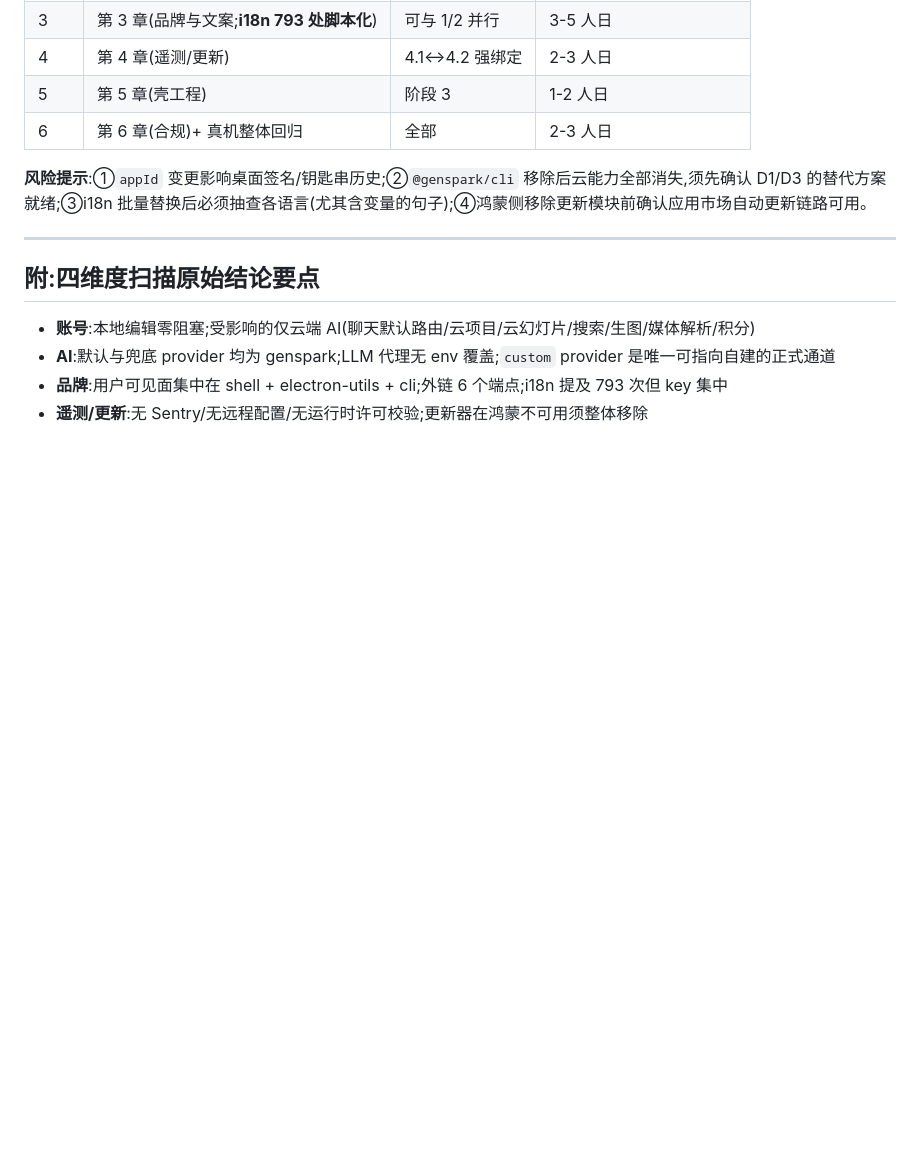
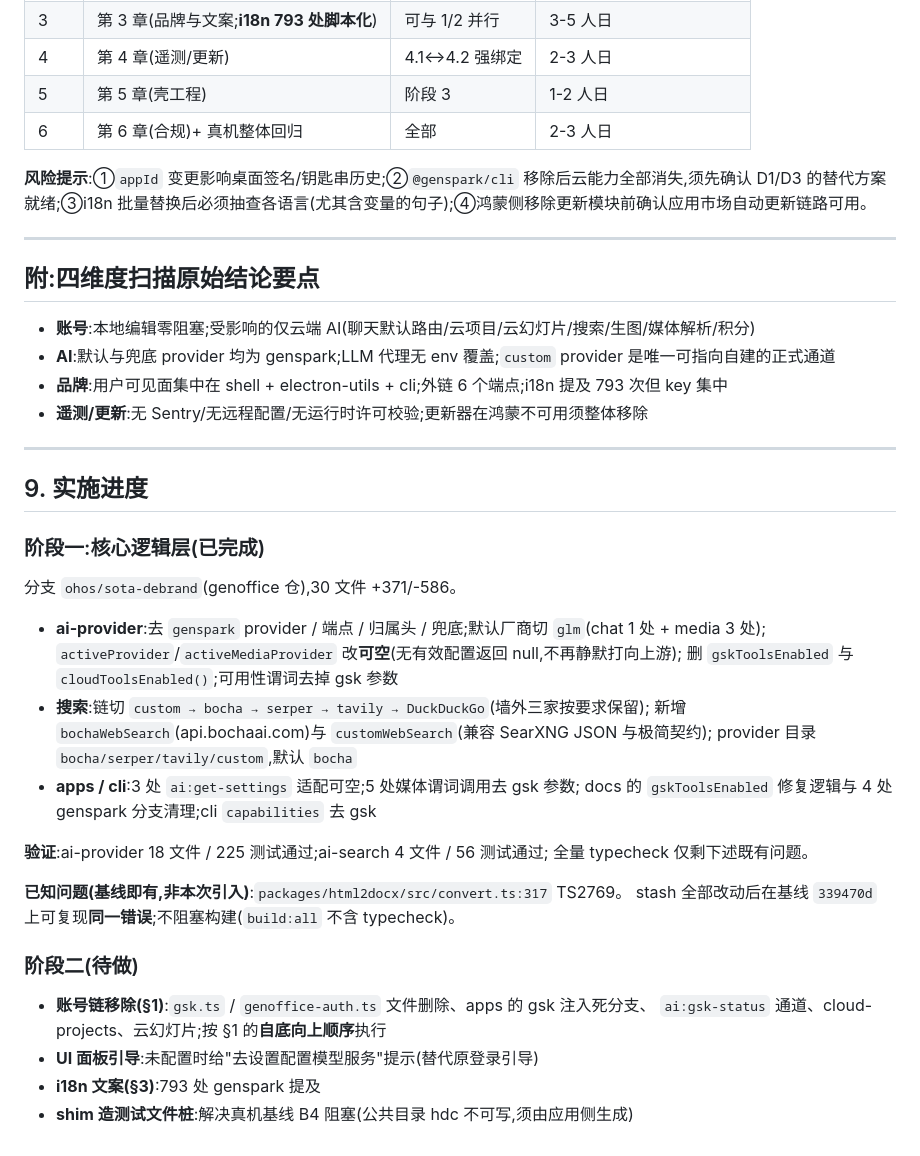
Before and after one commit to hackeris/SotaOffice, a Markdown page: docs/SOTA_RELEASE_TODO.md, the part around the change. GitHub-like rendering; blank space fills up the shorter version.

```diff
--- a/docs/SOTA_RELEASE_TODO.md
+++ b/docs/SOTA_RELEASE_TODO.md
@@ -236,3 +236,34 @@
 - **AI**:默认与兜底 provider 均为 genspark;LLM 代理无 env 覆盖;`custom` provider 是唯一可指向自建的正式通道
 - **品牌**:用户可见面集中在 shell + electron-utils + cli;外链 6 个端点;i18n 提及 793 次但 key 集中
 - **遥测/更新**:无 Sentry/无远程配置/无运行时许可校验;更新器在鸿蒙不可用须整体移除
+
+---
+
+## 9. 实施进度
+
+### 阶段一:核心逻辑层(已完成)
+
+分支 `ohos/sota-debrand`(genoffice 仓),30 文件 +371/-586。
+
+- **ai-provider**:去 `genspark` provider / 端点 / 归属头 / 兜底;默认厂商切 `glm`(chat 1 处 + media 3 处);
+  `activeProvider`/`activeMediaProvider` 改**可空**(无有效配置返回 null,不再静默打向上游);
+  删 `gskToolsEnabled` 与 `cloudToolsEnabled()`;可用性谓词去掉 gsk 参数
+- **搜索**:链切 `custom → bocha → serper → tavily → DuckDuckGo`(墙外三家按要求保留);
+  新增 `bochaWebSearch`(api.bochaai.com)与 `customWebSearch`(兼容 SearXNG JSON 与极简契约);
+  provider 目录 `bocha/serper/tavily/custom`,默认 `bocha`
+- **apps / cli**:3 处 `ai:get-settings` 适配可空;5 处媒体谓词调用去 gsk 参数;
+  docs 的 `gskToolsEnabled` 修复逻辑与 4 处 genspark 分支清理;cli `capabilities` 去 gsk
+
+**验证**:ai-provider 18 文件 / 225 测试通过;ai-search 4 文件 / 56 测试通过;
+全量 typecheck 仅剩下述既有问题。
+
+**已知问题(基线即有,非本次引入)**:`packages/html2docx/src/convert.ts:317` TS2769。
+stash 全部改动后在基线 `339470d` 上可复现**同一错误**;不阻塞构建(`build:all` 不含 typecheck)。
+
+### 阶段二(待做)
+
+- **账号链移除(§1)**:`gsk.ts` / `genoffice-auth.ts` 文件删除、apps 的 gsk 注入死分支、
+  `ai:gsk-status` 通道、cloud-projects、云幻灯片;按 §1 的**自底向上顺序**执行
+- **UI 面板引导**:未配置时给"去设置配置模型服务"提示(替代原登录引导)
+- **i18n 文案(§3)**:793 处 genspark 提及
+- **shim 造测试文件桩**:解决真机基线 B4 阻塞(公共目录 hdc 不可写,须由应用侧生成)
```
Also changed, not shown: docs/M2_VERIFY_CHECKLIST.md (+21 -0 lines).
